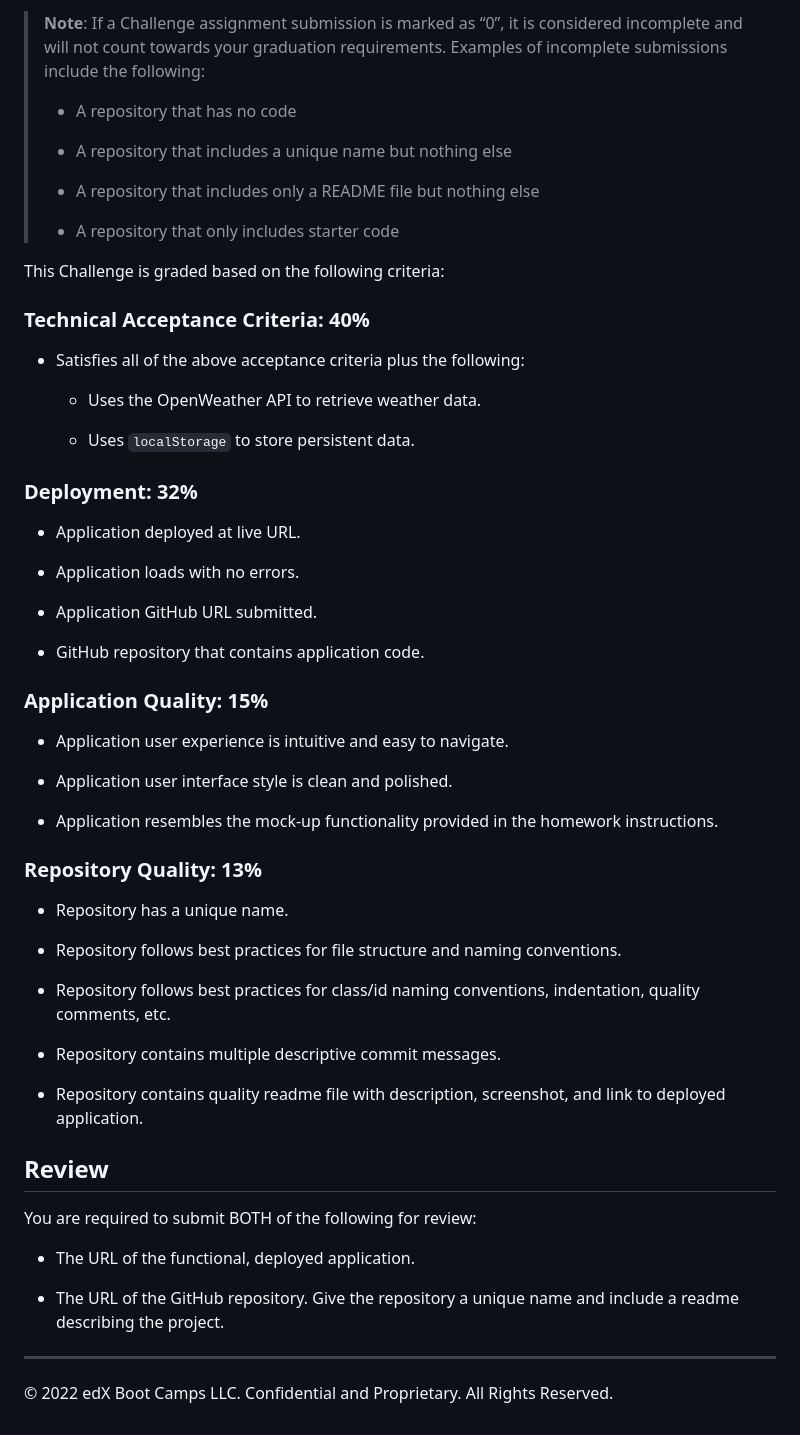
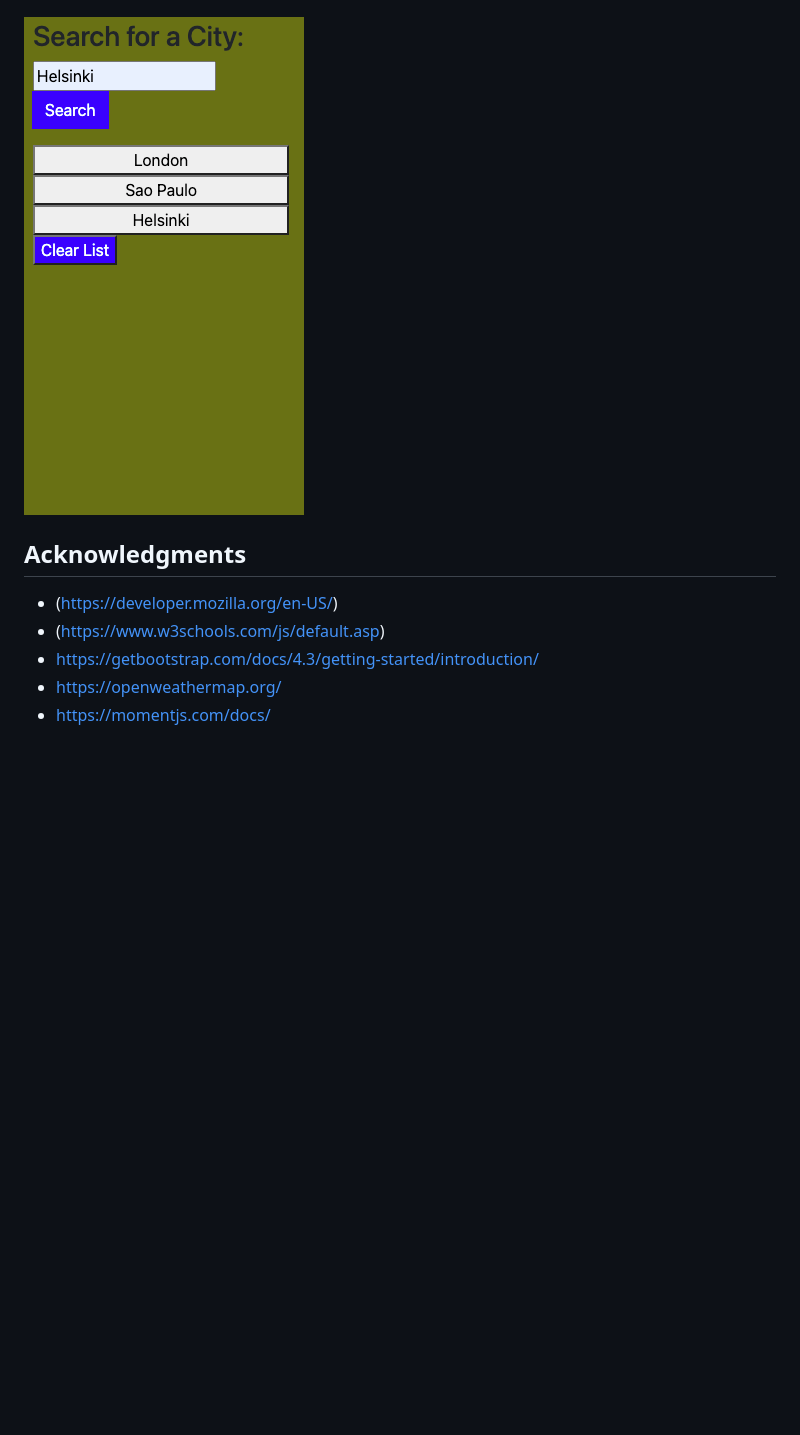
Before and after one commit to Asherbeck10/Weather-Dashboard, a Markdown page: README.md, the part around the change printed below. Drawn GitHub-style; pictures changed too: assets/weather_dashboard_history.png (added); blank space fills up the shorter version.

```diff
--- a/README.md
+++ b/README.md
@@ -48,62 +36,18 @@ The following image shows the web application's appearance and functionality:
 
-> **Note**: If a Challenge assignment submission is marked as “0”, it is considered incomplete and will not count towards your graduation requirements. Examples of incomplete submissions include the following:
->
-> * A repository that has no code
->
-> * A repository that includes a unique name but nothing else
->
-> * A repository that includes only a README file but nothing else
->
-> * A repository that only includes starter code
 
-This Challenge is graded based on the following criteria:
+![history screen](./assets/weather_dashboard_history.png)
 
-### Technical Acceptance Criteria: 40%
 
-* Satisfies all of the above acceptance criteria plus the following:
 
-  * Uses the OpenWeather API to retrieve weather data.
 
-  * Uses `localStorage` to store persistent data.
 
-### Deployment: 32%
 
-* Application deployed at live URL.
 
-* Application loads with no errors.
+<!-- ACKNOWLEDGMENTS -->
+## Acknowledgments
 
-* Application GitHub URL submitted.
-
-* GitHub repository that contains application code.
-
-### Application Quality: 15%
-
-* Application user experience is intuitive and easy to navigate.
-
-* Application user interface style is clean and polished.
-
-* Application resembles the mock-up functionality provided in the homework instructions.
-
-### Repository Quality: 13%
-
-* Repository has a unique name.
-
-* Repository follows best practices for file structure and naming conventions.
-
-* Repository follows best practices for class/id naming conventions, indentation, quality comments, etc.
-
-* Repository contains multiple descriptive commit messages.
-
-* Repository contains quality readme file with description, screenshot, and link to deployed application.
-
-## Review
-
-You are required to submit BOTH of the following for review:
-
-* The URL of the functional, deployed application.
-
-* The URL of the GitHub repository. Give the repository a unique name and include a readme describing the project.
-
----
-
-© 2022 edX Boot Camps LLC. Confidential and Proprietary. All Rights Reserved.
+* (https://developer.mozilla.org/en-US/)
+* (https://www.w3schools.com/js/default.asp)
+* https://getbootstrap.com/docs/4.3/getting-started/introduction/
+* https://openweathermap.org/
+* https://momentjs.com/docs/
```
Also changed, not shown: other parts of README.md (+21 -33 lines), assets/weather_dashboard.png (added), 2 other files.
